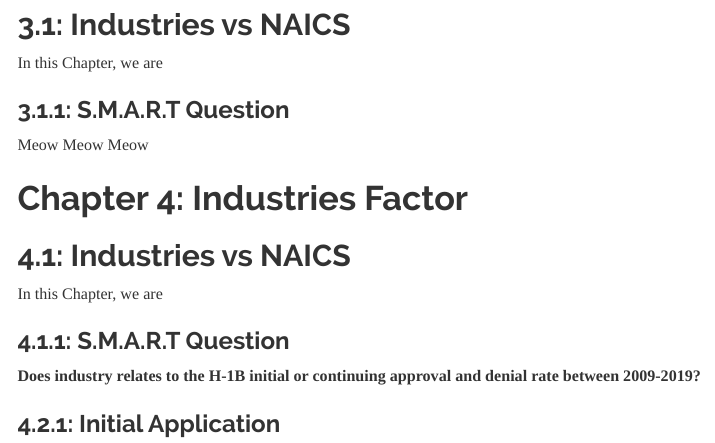
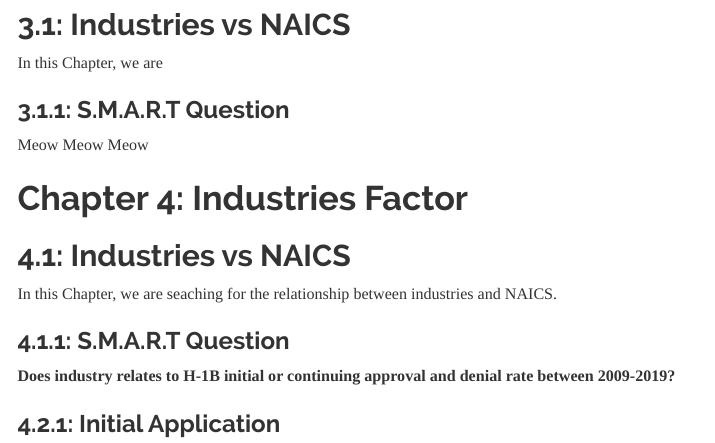
Before and after one commit to Nateczhou/data_science_project1, an R Markdown document (project1.Rmd): the page in a window 1100 px wide, from 800 px down. Rendered offline with R 4.5, knitr and Pandoc, with nearby package versions; some code elsewhere in the file could not run offline; menus at the side of the page are left out.

Commit message:
updatedddddd

```diff
--- a/project1.Rmd
+++ b/project1.Rmd
@@ -58,11 +58,11 @@ Meow Meow Meow
 
 ## 4.1: Industries vs NAICS
 
-In this Chapter, we are
+In this Chapter, we are seaching for the relationship between industries and NAICS.
 
 ### 4.1.1: S.M.A.R.T Question
 
-**Does industry relates to the H-1B initial or continuing approval and denial rate between 2009-2019?**
+**Does industry relates to H-1B initial or continuing approval and denial rate between 2009-2019?**
 
 ### 4.2.1: Initial Application
 
```
